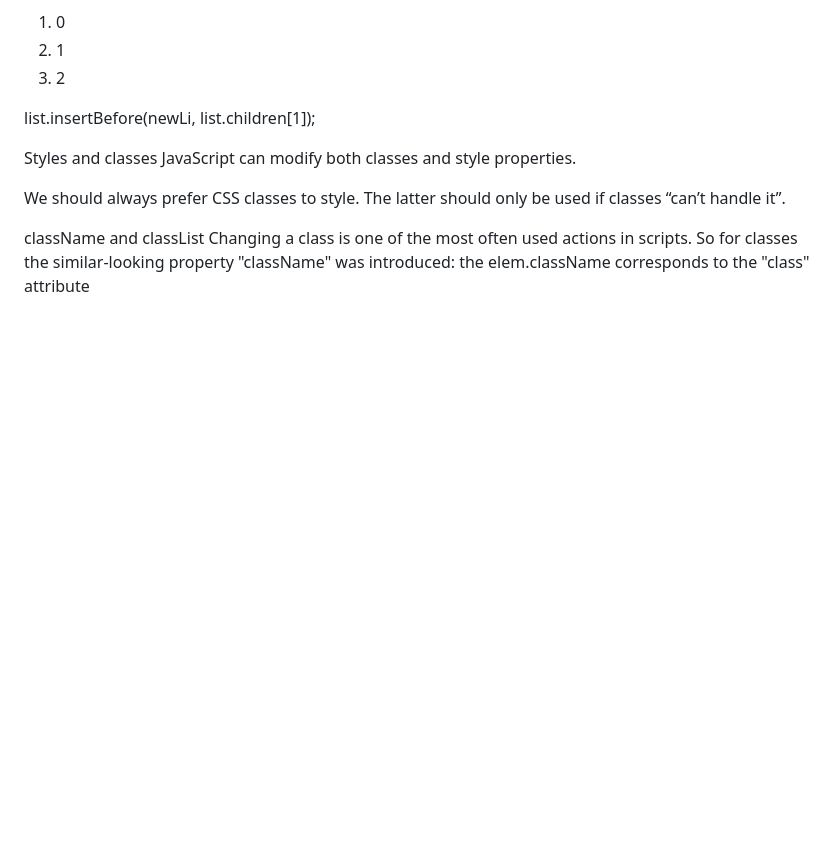
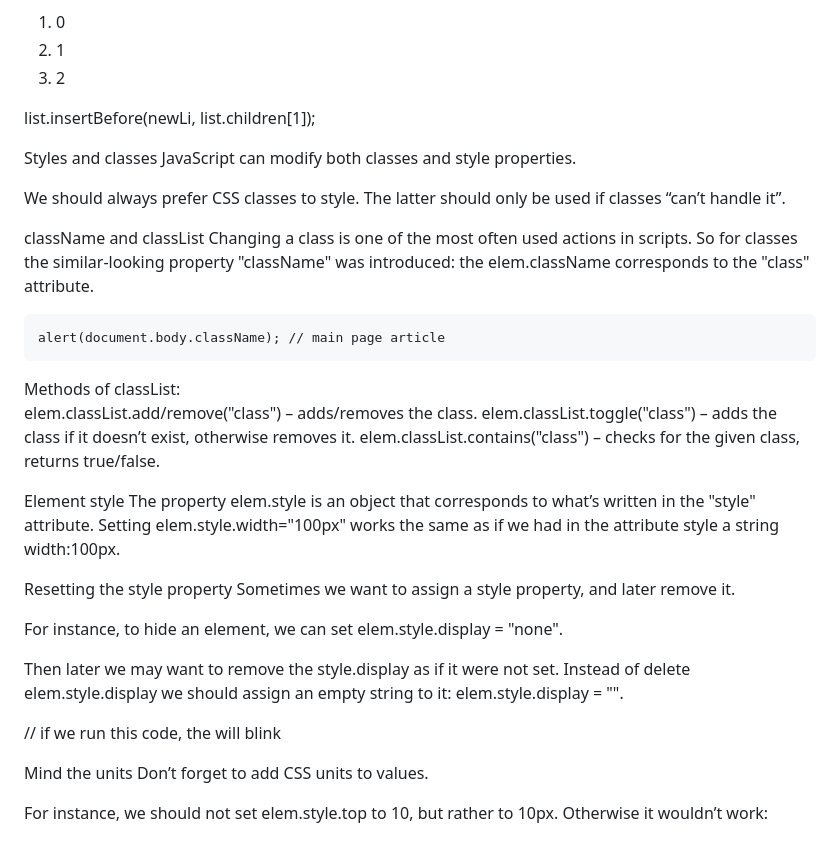
Before and after one commit to KrishDevCrafting/Javascript-Practise, a Markdown page: Dom/notes.md, the part around the change. Rendered like a GitHub page; blank space fills up the shorter version.

Commit message:
JavaScript

```diff
--- a/Dom/notes.md
+++ b/Dom/notes.md
@@ -576,6 +576,7 @@ list.insertBefore(newLi, list.children[1]);
 </script>
 
 <!-- 4.8.24 -->
+
 Styles and classes
 JavaScript can modify both classes and style properties.
 
@@ -583,4 +584,45 @@ We should always prefer CSS classes to style. The latter should only be used if
 
 className and classList
 Changing a class is one of the most often used actions in scripts.
-So for classes the similar-looking property "className" was introduced: the elem.className corresponds to the "class" attribute
+So for classes the similar-looking property "className" was introduced: the elem.className corresponds to the "class" attribute.
+
+<body class="main page">
+  <script>
+    // add a class
+    document.body.classList.add('article');
+
+    alert(document.body.className); // main page article
+
+  </script>
+</body>
+Methods of classList:
+
+elem.classList.add/remove("class") – adds/removes the class.
+elem.classList.toggle("class") – adds the class if it doesn’t exist, otherwise removes it.
+elem.classList.contains("class") – checks for the given class, returns true/false.
+
+Element style
+The property elem.style is an object that corresponds to what’s written in the "style" attribute. Setting elem.style.width="100px" works the same as if we had in the attribute style a string width:100px.
+
+<script>document.body.style.backgroundColor = prompt('background color?', 'green');</script>
+
+Resetting the style property
+Sometimes we want to assign a style property, and later remove it.
+
+For instance, to hide an element, we can set elem.style.display = "none".
+
+Then later we may want to remove the style.display as if it were not set. Instead of delete elem.style.display we should assign an empty string to it: elem.style.display = "".
+
+// if we run this code, the <body>
+will blink
+
+<script>
+document.body.style.display = "none"; // hide
+
+setTimeout(() => document.body.style.display = "", 1000); // back to normal
+</script>
+
+Mind the units
+Don’t forget to add CSS units to values.
+
+For instance, we should not set elem.style.top to 10, but rather to 10px. Otherwise it wouldn’t work:
```
